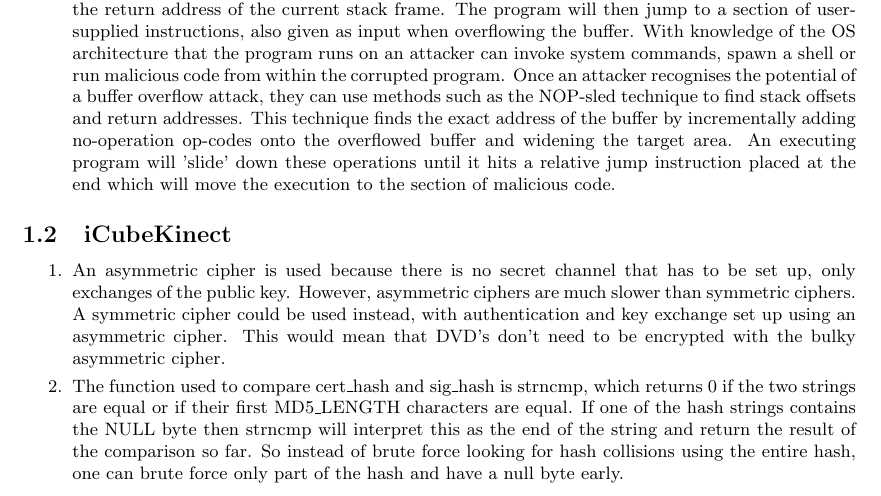
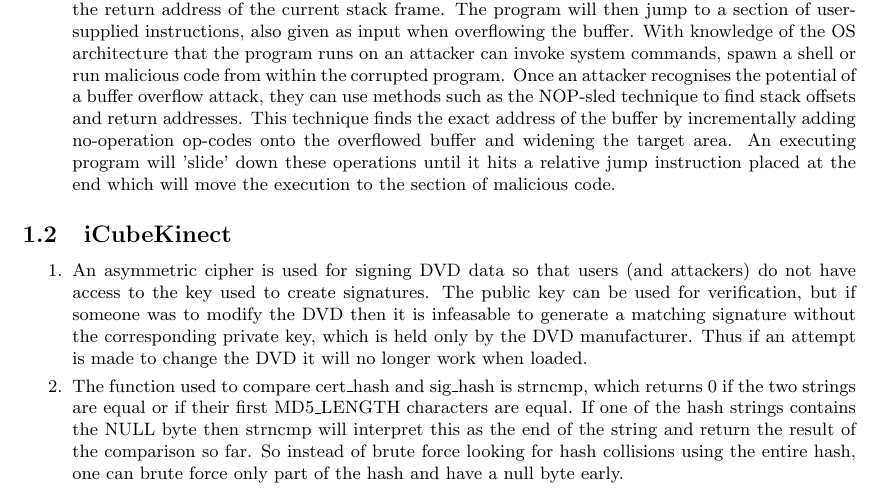
Before and after one commit to Mistty/ELEC5616, a LaTeX document (project_kd/common_vulns/docs/report.tex): part of page 1 of 3, cut so that both start at the same text. Compiled offline with pdfLaTeX.

Commit message:
Updated 1.2.1

```diff
--- a/project_kd/common_vulns/docs/report.tex
+++ b/project_kd/common_vulns/docs/report.tex
@@ -99,7 +99,7 @@
 
 \subsection{iCubeKinect}
 \begin{enumerate}
-\item An asymmetric cipher is used because there is no secret channel that has to be set up, only exchanges of the public key. However, asymmetric ciphers are much slower than symmetric ciphers. A symmetric cipher could be used instead, with authentication and key exchange set up using an asymmetric cipher. This would mean that DVD's don't need to be encrypted with the bulky asymmetric cipher.
+\item An asymmetric cipher is used for signing DVD data so that users (and attackers) do not have access to the key used to create signatures. The public key can be used for verification, but if someone was to modify the DVD then it is infeasable to generate a matching signature without the corresponding private key, which is held only by the DVD manufacturer. Thus if an attempt is made to change the DVD it will no longer work when loaded.
 \item The function used to compare cert\_hash and sig\_hash is strncmp, which returns 0 if the two strings are equal or if their first MD5\_LENGTH characters are equal. If one of the hash strings contains the NULL byte then strncmp will interpret this as the end of the string and return the result of the comparison so far. So instead of brute force looking for hash collisions using the entire hash, one can brute force only part of the hash and have a null byte early.
 \item This error can be fixed by first checking the length of cert\_hash and sig\_hash to check that they are not shorter than MD5\_LENGTH. If one of them is shorter than MD5\_length then something is wrong and RSA\_CERT\_BAD should be returned. This will work because the length function works by linearly searching though the string to find the first instance of the null byte
 \end{enumerate}
```
